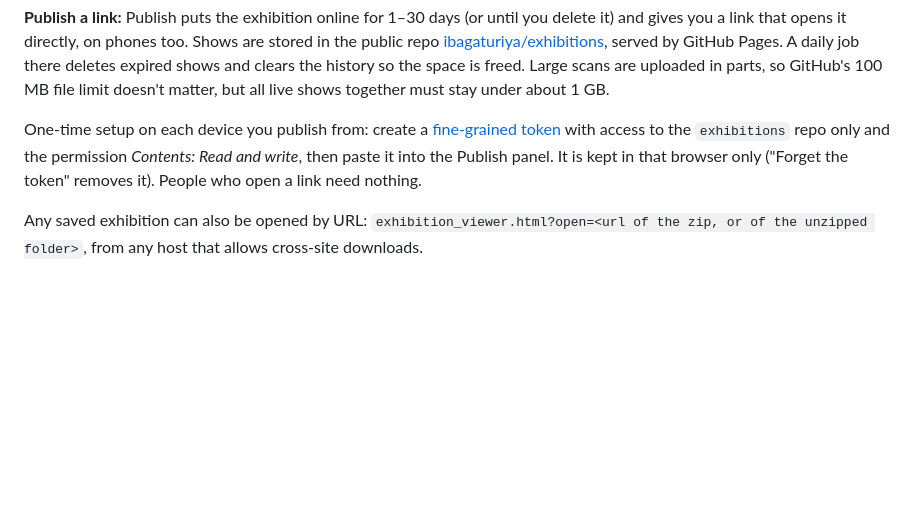
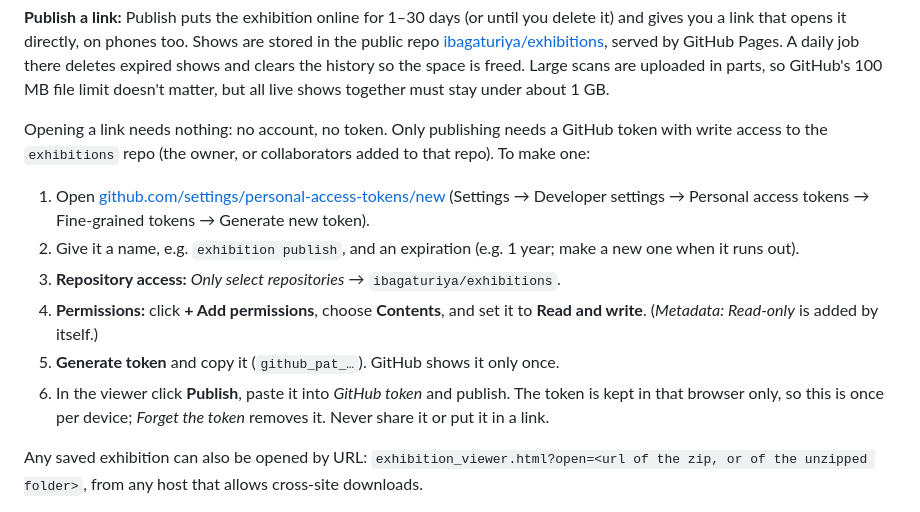
Before and after one commit to ibagaturiya/gaussian_exhibition, a Markdown page: README.md, the part around the change. Rendered like a GitHub page; blank space fills up the shorter version.

Commit message:
README: how to make the publish token, and that opening links needs none
Co-Authored-By: Claude Opus 5.5 <noreply@anthropic.com>

```diff
--- a/README.md
+++ b/README.md
@@ -21,7 +21,14 @@ GLBs are in metres, Y up, with the origin as insertion point. `meta` is free-for
 
 **Publish a link:** Publish puts the exhibition online for 1–30 days (or until you delete it) and gives you a link that opens it directly, on phones too. Shows are stored in the public repo [ibagaturiya/exhibitions](https://github.com/ibagaturiya/exhibitions), served by GitHub Pages. A daily job there deletes expired shows and clears the history so the space is freed. Large scans are uploaded in parts, so GitHub's 100 MB file limit doesn't matter, but all live shows together must stay under about 1 GB.
 
-One-time setup on each device you publish from: create a [fine-grained token](https://github.com/settings/personal-access-tokens/new) with access to the `exhibitions` repo only and the permission *Contents: Read and write*, then paste it into the Publish panel. It is kept in that browser only ("Forget the token" removes it). People who open a link need nothing.
+Opening a link needs nothing: no account, no token. Only publishing needs a GitHub token with write access to the `exhibitions` repo (the owner, or collaborators added to that repo). To make one:
+
+1. Open [github.com/settings/personal-access-tokens/new](https://github.com/settings/personal-access-tokens/new) (Settings → Developer settings → Personal access tokens → Fine-grained tokens → Generate new token).
+2. Give it a name, e.g. `exhibition publish`, and an expiration (e.g. 1 year; make a new one when it runs out).
+3. **Repository access:** *Only select repositories* → `ibagaturiya/exhibitions`.
+4. **Permissions:** click **+ Add permissions**, choose **Contents**, and set it to **Read and write**. (*Metadata: Read-only* is added by itself.)
+5. **Generate token** and copy it (`github_pat_…`). GitHub shows it only once.
+6. In the viewer click **Publish**, paste it into *GitHub token* and publish. The token is kept in that browser only, so this is once per device; *Forget the token* removes it. Never share it or put it in a link.
 
 Any saved exhibition can also be opened by URL: `exhibition_viewer.html?open=<url of the zip, or of the unzipped folder>`, from any host that allows cross-site downloads.
 
```
